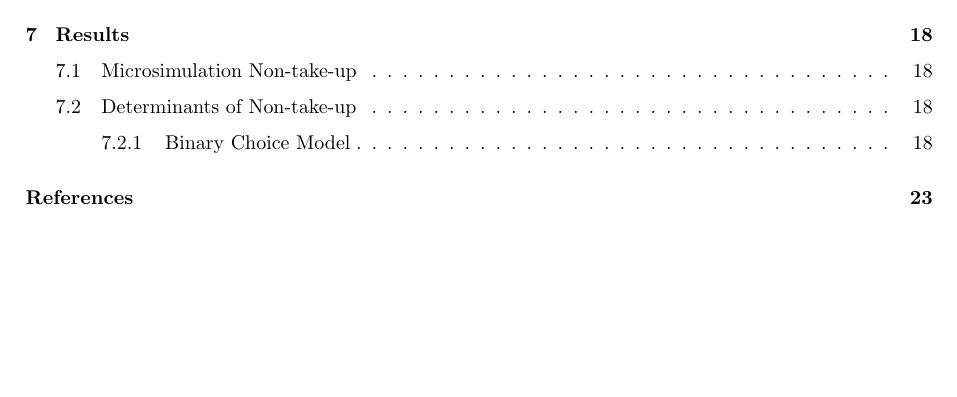
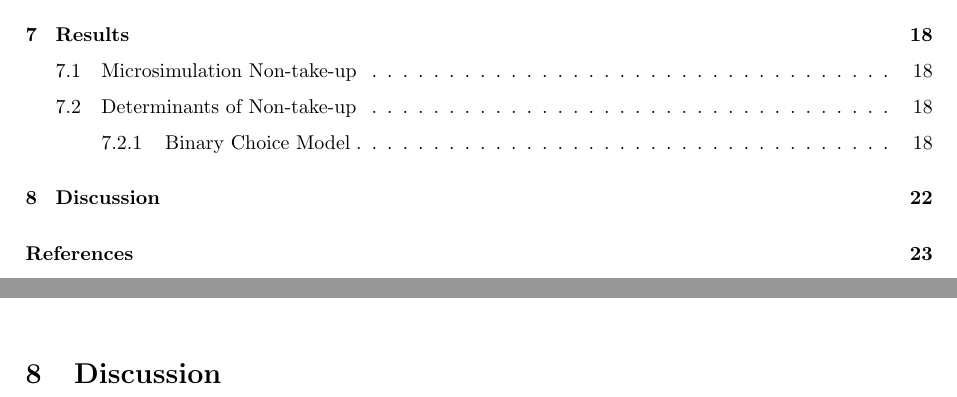
Before and after one commit to Alexerby/master-thesis-tex, a LaTeX paper (main.tex, which reads sections/7. Discussion.tex): part of page 2 of 52 before the commit and two parts of pages 2 and 26 of 52 after it, the two joined at a grey line, cut so that both start at the same text, the shorter picture padded with empty space. Compiled offline with pdfLaTeX.

Commit message:
Discussion file added

```diff
--- /dev/null
+++ b/sections/7. Discussion.tex
@@ -0,0 +1 @@
+\section{Discussion}
```
Also changed, not shown: main.tex (+1 -0 lines).
